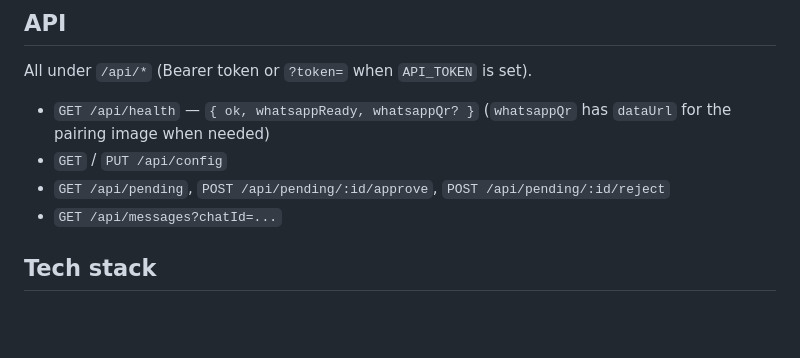
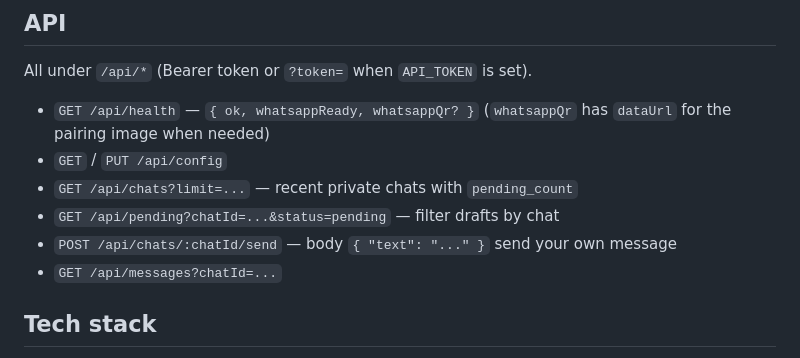
Before and after one commit to mario-tlx/whatsapp_crm, a Markdown page: README.md, the part around the change. Drawn GitHub-style; blank space fills up the shorter version.

Commit message:
docs: document new chats and send API endpoints
Co-authored-by: mario-tlx <mario-tlx@users.noreply.github.com>

```diff
--- a/README.md
+++ b/README.md
@@ -65,7 +65,9 @@ All under `/api/*` (Bearer token or `?token=` when `API_TOKEN` is set).
 
 - `GET /api/health` — `{ ok, whatsappReady, whatsappQr? }` (`whatsappQr` has `dataUrl` for the pairing image when needed)
 - `GET` / `PUT /api/config`
-- `GET /api/pending`, `POST /api/pending/:id/approve`, `POST /api/pending/:id/reject`
+- `GET /api/chats?limit=...` — recent private chats with `pending_count`
+- `GET /api/pending?chatId=...&status=pending` — filter drafts by chat
+- `POST /api/chats/:chatId/send` — body `{ "text": "..." }` send your own message
 - `GET /api/messages?chatId=...`
 
 ## Tech stack
```
